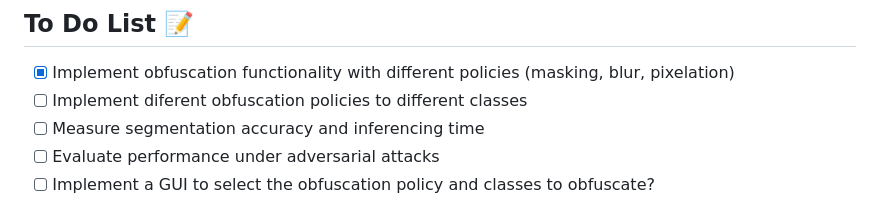
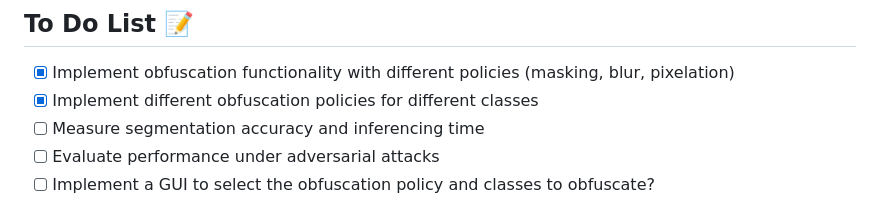
Before and after one commit to CIIC-C-T-Polytechnic-of-Leiria/SafeAR, a Markdown page: yolov5/README.md, the part around the change. GitHub-like rendering; folded sections open.

```diff
--- a/yolov5/README.md
+++ b/yolov5/README.md
@@ -8,7 +8,7 @@ This repository is a modified version of the [Ultralytics YOLOv5 repository](htt
 
 ## To Do List 📝
 - [x] Implement obfuscation functionality with different policies (masking, blur, pixelation)
-- [ ] Implement diferent obfuscation policies to different classes
+- [x] Implement different obfuscation policies for different classes
 - [ ] Measure segmentation accuracy and inferencing time
 - [ ] Evaluate performance under adversarial attacks
 - [ ] Implement a GUI to select the obfuscation policy and classes to obfuscate?
```
